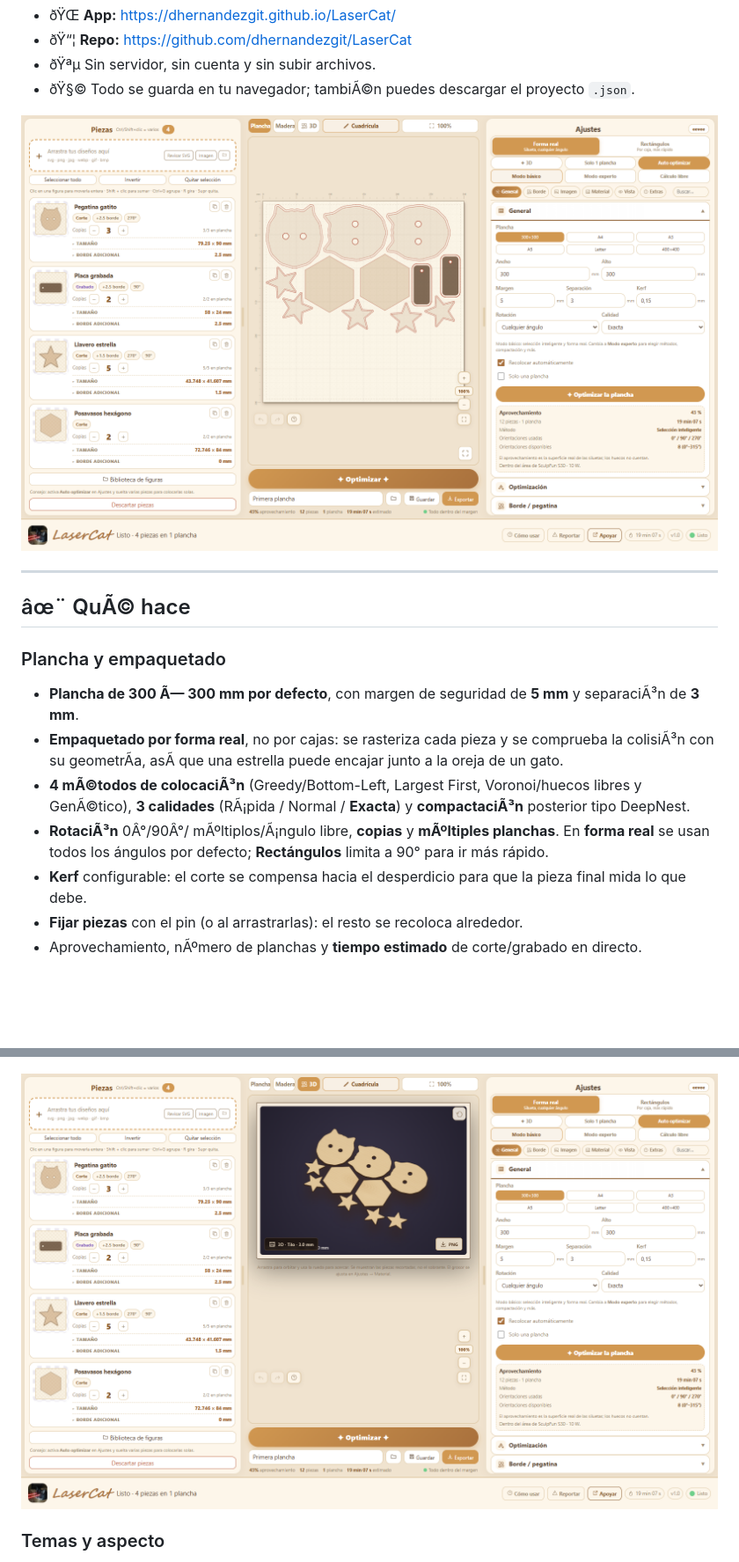
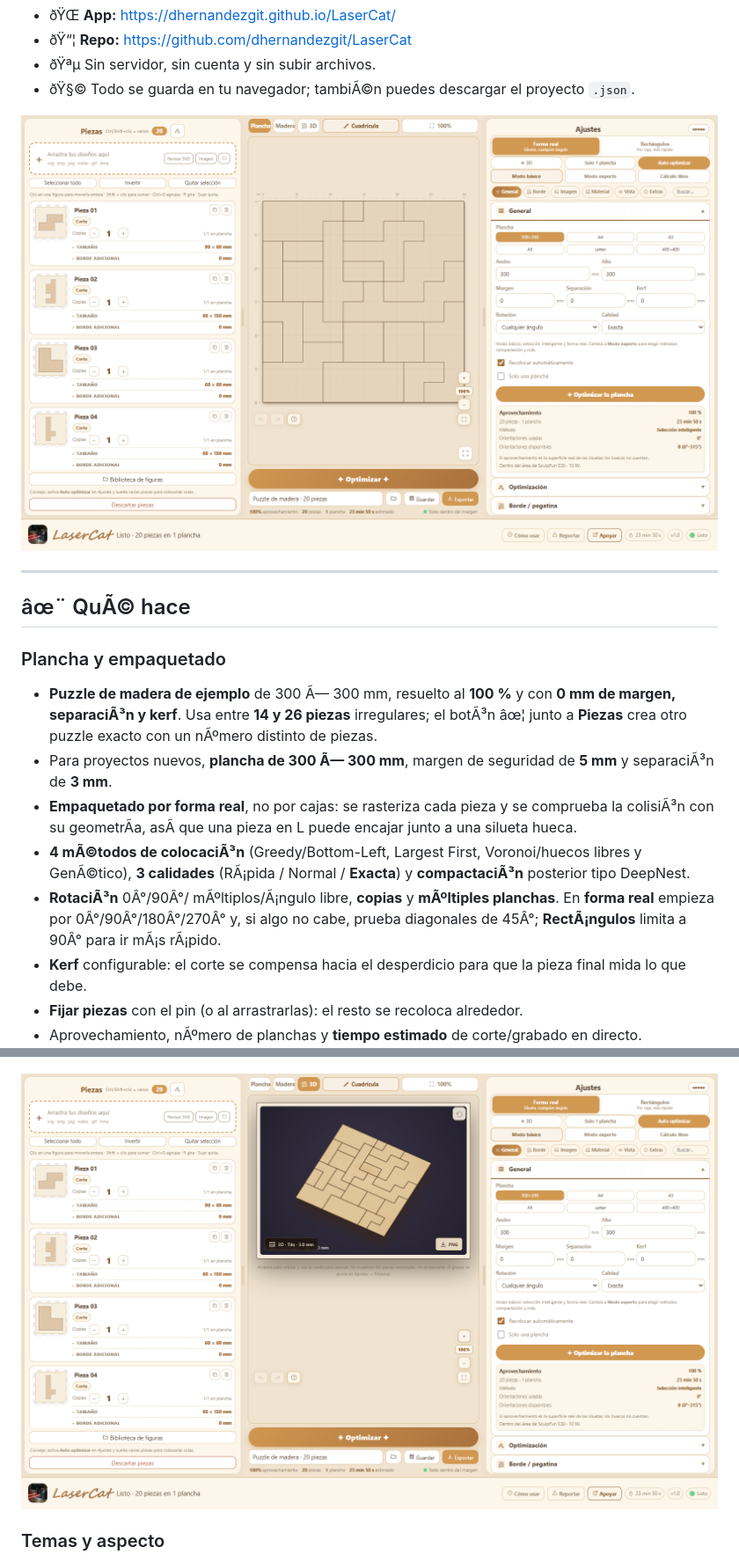
Before and after one commit to dhernandezgit/LaserCat, a Markdown page: README.md, 2 parts joined by grey strips. Shown at 88% size. Drawn GitHub-style; pictures changed too: docs/3d.png, docs/plancha.png; blank space fills up the shorter version.

Commit message:
Puzzle de madera exacto por defecto al 100%

```diff
--- a/README.md
+++ b/README.md
@@ -32,12 +33,16 @@ Arranca con el tema **Eevee**.
 
 ### Plancha y empaquetado
 
-- **Plancha de 300 Ã— 300 mm por defecto**, con margen de seguridad de **5 mm** y separaciÃ³n de **3 mm**.
+- **Puzzle de madera de ejemplo** de 300 Ã— 300 mm, resuelto al **100 %** y con **0 mm de margen,
+  separaciÃ³n y kerf**. Usa entre **14 y 26 piezas** irregulares; el botÃ³n âœ¦ junto a
+  **Piezas** crea otro puzzle exacto con un nÃºmero distinto de piezas.
+- Para proyectos nuevos, **plancha de 300 Ã— 300 mm**, margen de seguridad de **5 mm** y
+  separaciÃ³n de **3 mm**.
 - **Empaquetado por forma real**, no por cajas: se rasteriza cada pieza y se comprueba la colisiÃ³n
-  con su geometrÃ­a, asÃ­ que una estrella puede encajar junto a la oreja de un gato.
+  con su geometrÃ­a, asÃ­ que una pieza en L puede encajar junto a una silueta hueca.
 - **4 mÃ©todos de colocaciÃ³n** (Greedy/Bottom-Left, Largest First, Voronoi/huecos libres y GenÃ©tico),
   **3 calidades** (RÃ¡pida / Normal / **Exacta**) y **compactaciÃ³n** posterior tipo DeepNest.
-- **RotaciÃ³n** 0Â°/90Â°/ mÃºltiplos/Ã¡ngulo libre, **copias** y **mÃºltiples planchas**. En **forma real** se usan todos los ángulos por defecto; **Rectángulos** limita a 90° para ir más rápido.
+- **RotaciÃ³n** 0Â°/90Â°/ mÃºltiplos/Ã¡ngulo libre, **copias** y **mÃºltiples planchas**. En **forma real** empieza por 0Â°/90Â°/180Â°/270Â° y, si algo no cabe, prueba diagonales de 45Â°; **RectÃ¡ngulos** limita a 90Â° para ir mÃ¡s rÃ¡pido.
 - **Kerf** configurable: el corte se compensa hacia el desperdicio para que la pieza final mida lo que debe.
 - **Fijar piezas** con el pin (o al arrastrarlas): el resto se recoloca alrededor.
 - Aprovechamiento, nÃºmero de planchas y **tiempo estimado** de corte/grabado en directo.
```
Also changed, not shown: other parts of README.md (+4 -3 lines), docs/movil.png, 8 other files.
